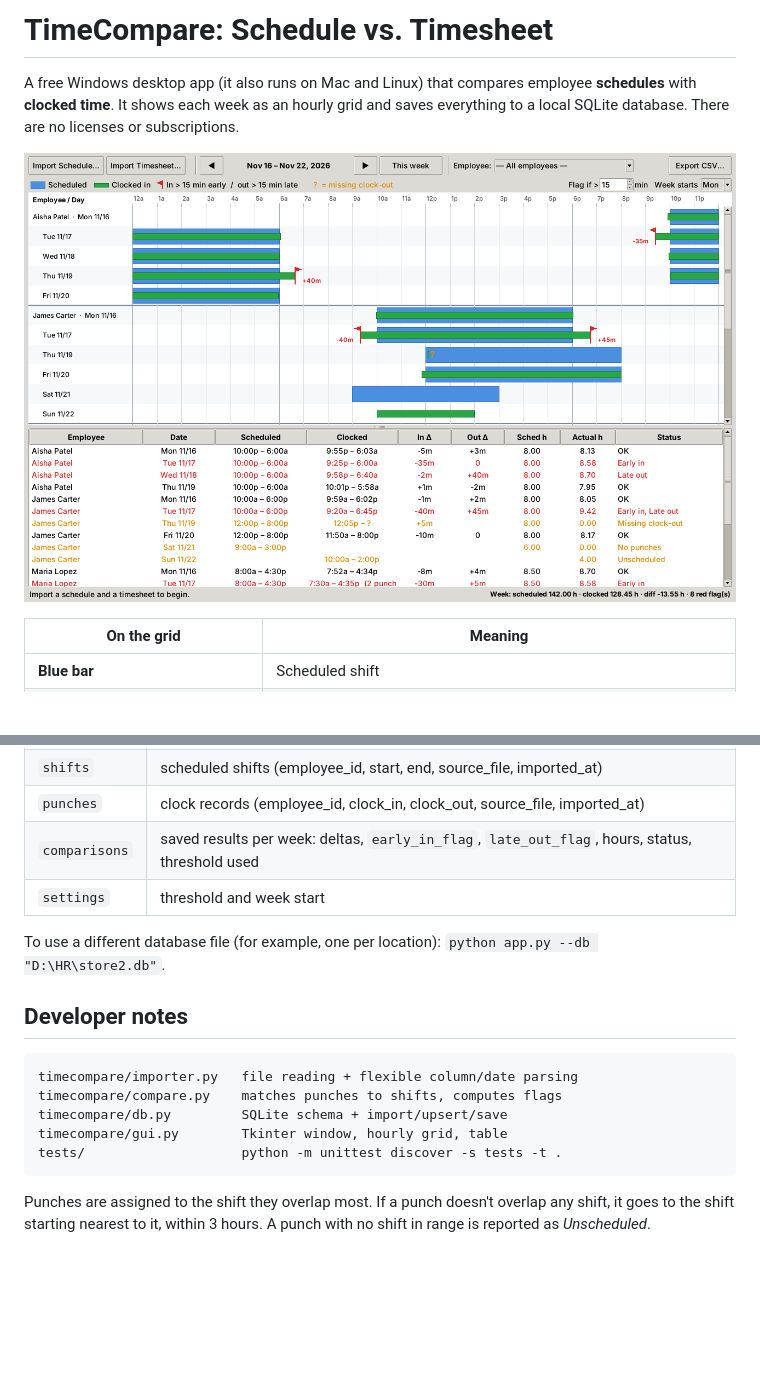
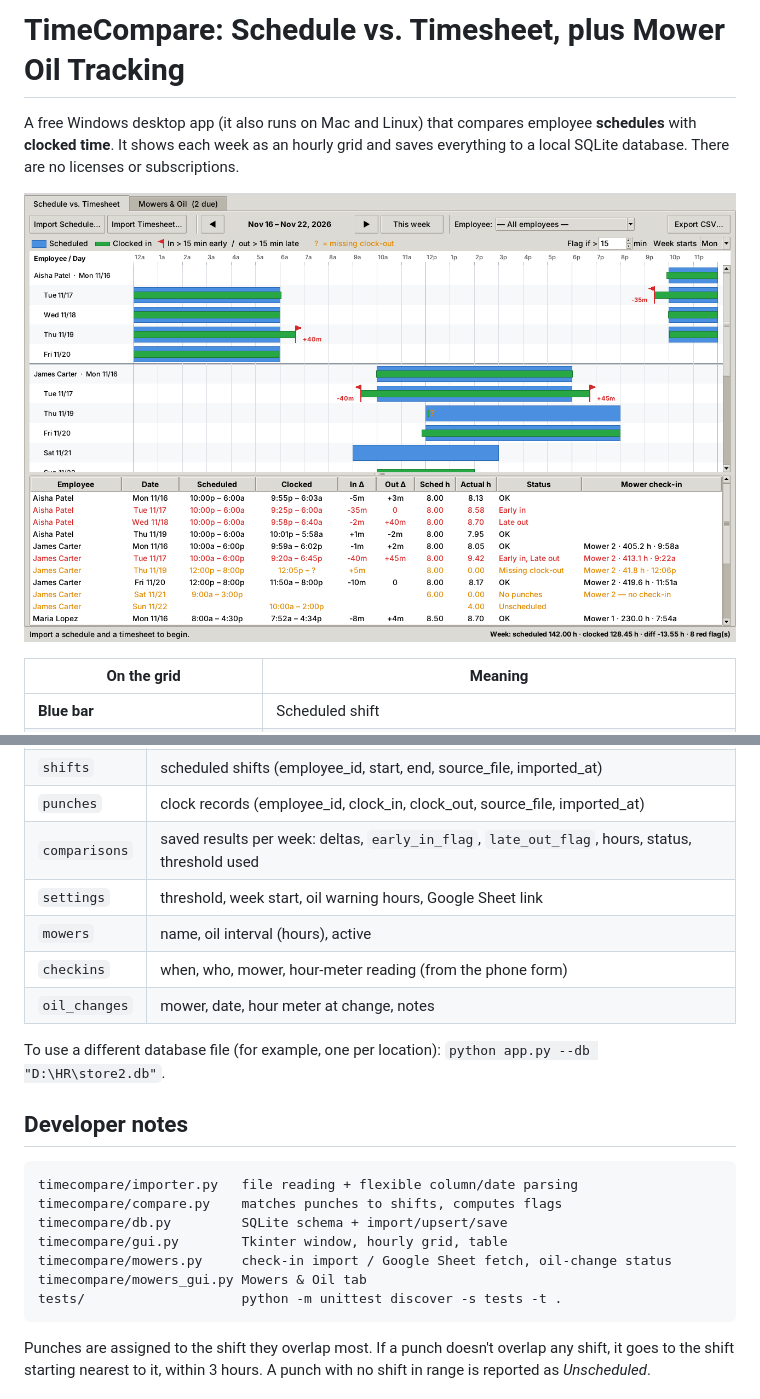
Before and after one commit to twirlingcobra/twirlingcobra, a Markdown page: README.md, 2 parts joined by grey strips. GitHub-like rendering; pictures changed too: docs/screenshot.png; blank space fills up the shorter version.

````diff
--- a/README.md
+++ b/README.md
@@ -1,4 +1,4 @@
-# TimeCompare: Schedule vs. Timesheet
+# TimeCompare: Schedule vs. Timesheet, plus Mower Oil Tracking
 
 A free Windows desktop app (it also runs on Mac and Linux) that compares employee **schedules** with **clocked time**. It shows each week as an hourly grid and saves everything to a local SQLite database. There are no licenses or subscriptions.
 
@@ -69,7 +108,10 @@ Everything lives in `timecompare.db`, a single SQLite file next to the app. To b
 | `shifts` | scheduled shifts (employee_id, start, end, source_file, imported_at) |
 | `punches` | clock records (employee_id, clock_in, clock_out, source_file, imported_at) |
 | `comparisons` | saved results per week: deltas, `early_in_flag`, `late_out_flag`, hours, status, threshold used |
-| `settings` | threshold and week start |
+| `settings` | threshold, week start, oil warning hours, Google Sheet link |
+| `mowers` | name, oil interval (hours), active |
+| `checkins` | when, who, mower, hour-meter reading (from the phone form) |
+| `oil_changes` | mower, date, hour meter at change, notes |
 
 To use a different database file (for example, one per location): `python app.py --db "D:\HR\store2.db"`.
 
@@ -80,6 +122,8 @@ timecompare/importer.py   file reading + flexible column/date parsing
 timecompare/compare.py    matches punches to shifts, computes flags
 timecompare/db.py         SQLite schema + import/upsert/save
 timecompare/gui.py        Tkinter window, hourly grid, table
+timecompare/mowers.py     check-in import / Google Sheet fetch, oil-change status
+timecompare/mowers_gui.py Mowers & Oil tab
 tests/                    python -m unittest discover -s tests -t .
 ```
 
````
Also changed, not shown: other parts of README.md (+39 -0 lines), docs/mowers.png (added), 10 other files.
